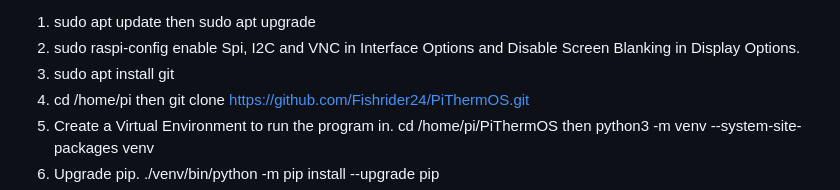
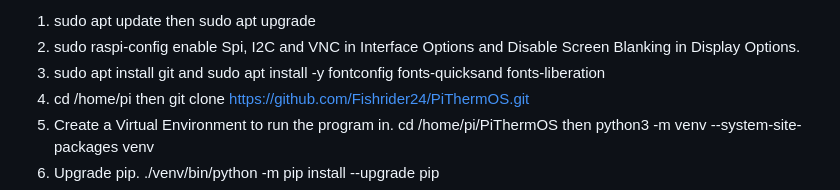
Before and after one commit to Fishrider24/PiThermOS, a Markdown page: README.md, the part around the change. Drawn GitHub-style.

Commit message:
Modify git installation command in README
Updated installation instructions to include font packages.

```diff
--- a/README.md
+++ b/README.md
@@ -25,7 +25,7 @@ Install the operating system with ssh access and user as pi.
 
 1. sudo apt update then sudo apt upgrade
 2. sudo raspi-config enable Spi, I2C and VNC in Interface Options and Disable Screen Blanking in Display Options.
-3. sudo apt install git
+3. sudo apt install git and sudo apt install -y fontconfig fonts-quicksand fonts-liberation
 4. cd /home/pi then git clone https://github.com/Fishrider24/PiThermOS.git
 5. Create a Virtual Environment to run the program in.
 cd /home/pi/PiThermOS then python3 -m venv --system-site-packages venv
```
